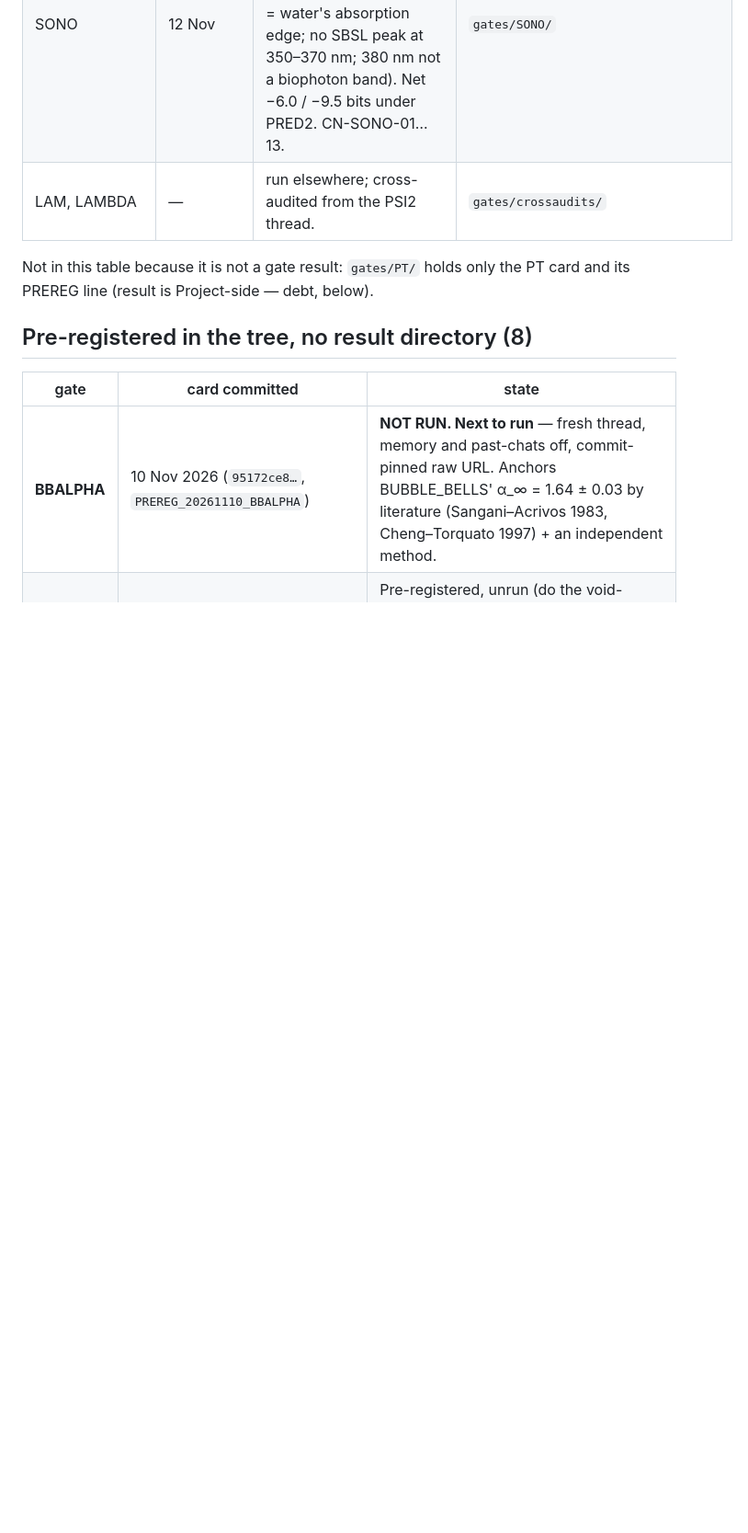
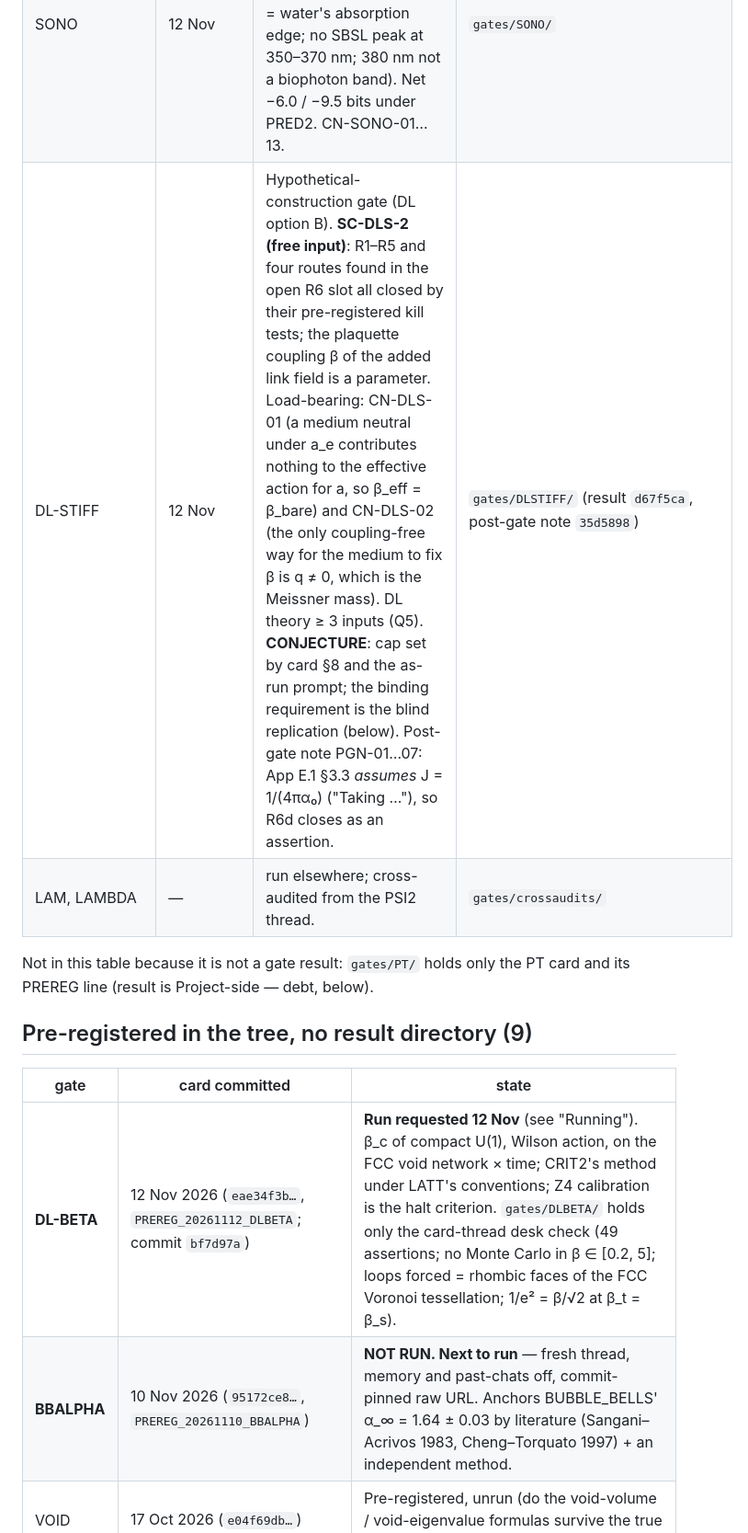
Before and after one commit to zerofreeparameters-code/BCT-Programme, a Markdown page: audit/NEXT.md, the part around one of its changes. Shown at 92% size. GitHub-like rendering; blank space fills up the shorter version.

```diff
--- a/audit/NEXT.md
+++ b/audit/NEXT.md
@@ -75,15 +79,17 @@ BB-ALPHA is queued to anchor. This paragraph is a reading, not a result; any gat
 | BUBBLE_BELLS | 10 Nov | SC-BB-2: construction holds, with repairs (α_∞ = 1.64 ± 0.03, c_eff = 0.78 c_s, κ_ℓ ladder). Same-session, non-blind, **CONJECTURE cap**. | `gates/BUBBLE_BELLS/` |
 | BULK | 11 Nov | SC-BULK-1, all four variants: no K_BCT is a G-free output of the equation of state; every chain ends in ρ_Planck, m_P or a = ℓ_P. CN-BULK-01…07. | `gates/BULK/` |
 | SONO | 12 Nov | SC-SONO-1: Letter 110's #154/#155 reproduce arithmetically, but both comparison values are the letter's own (200 nm = water's absorption edge; no SBSL peak at 350–370 nm; 380 nm not a biophoton band). Net −6.0 / −9.5 bits under PRED2. CN-SONO-01…13. | `gates/SONO/` |
+| DL-STIFF | 12 Nov | Hypothetical-construction gate (DL option B). **SC-DLS-2 (free input)**: R1–R5 and four routes found in the open R6 slot all closed by their pre-registered kill tests; the plaquette coupling β of the added link field is a parameter. Load-bearing: CN-DLS-01 (a medium neutral under a_e contributes nothing to the effective action for a, so β_eff = β_bare) and CN-DLS-02 (the only coupling-free way for the medium to fix β is q ≠ 0, which is the Meissner mass). DL theory ≥ 3 inputs (Q5). **CONJECTURE**: cap set by card §8 and the as-run prompt; the binding requirement is the blind replication (below). Post-gate note PGN-01…07: App E.1 §3.3 *assumes* J = 1/(4πα₀) ("Taking …"), so R6d closes as an assertion. | `gates/DLSTIFF/` (result `d67f5ca`, post-gate note `35d5898`) |
 | LAM, LAMBDA | — | run elsewhere; cross-audited from the PSI2 thread. | `gates/crossaudits/` |
 
 Not in this table because it is not a gate result: `gates/PT/` holds only the PT card and its
 PREREG line (result is Project-side — debt, below).
 
-## Pre-registered in the tree, no result directory (8)
+## Pre-registered in the tree, no result directory (9)
 
 | gate | card committed | state |
 |---|---|---|
+| **DL-BETA** | 12 Nov 2026 (`eae34f3b…`, `PREREG_20261112_DLBETA`; commit `bf7d97a`) | **Run requested 12 Nov** (see "Running"). β_c of compact U(1), Wilson action, on the FCC void network × time; CRIT2's method under LATT's conventions; Z4 calibration is the halt criterion. `gates/DLBETA/` holds only the card-thread desk check (49 assertions; no Monte Carlo in β ∈ [0.2, 5]; loops forced = rhombic faces of the FCC Voronoi tessellation; 1/e² = β/√2 at β_t = β_s). |
 | **BBALPHA** | 10 Nov 2026 (`95172ce8…`, `PREREG_20261110_BBALPHA`) | **NOT RUN. Next to run** — fresh thread, memory and past-chats off, commit-pinned raw URL. Anchors BUBBLE_BELLS' α_∞ = 1.64 ± 0.03 by literature (Sangani–Acrivos 1983, Cheng–Torquato 1997) + an independent method. |
 | VOID | 17 Oct 2026 (`e04f69db…`) | Pre-registered, unrun (do the void-volume / void-eigenvalue formulas survive the true concave void geometry?). |
 | LATT | 17 Oct 2026 (`1dccde5b…`) | **Run** per the run thread (17 Oct; ~11.7 h; verdict SC-LATT-1 for the β_∞ table, transition order undetermined, CN-LATT-01/02) — result + patch never applied. Debt. |
```
Also changed, not shown: other parts of audit/NEXT.md (+29 -4 lines).
